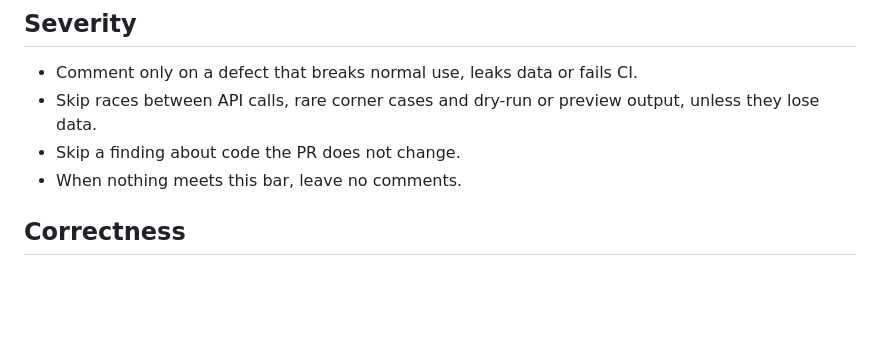
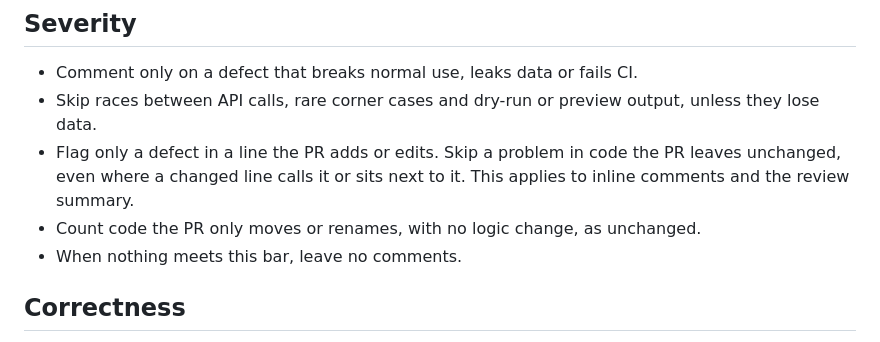
Before and after one commit to alexfayers/mcp-memory, a Markdown page: .github/instructions/review.instructions.md, the part around the change. GitHub-like rendering; blank space fills up the shorter version.

Commit message:
chore: sync Copilot review rules from llm-prompts (#131)

```diff
--- a/.github/instructions/review.instructions.md
+++ b/.github/instructions/review.instructions.md
@@ -26,7 +26,8 @@ excludeAgent: "cloud-agent"
 
 - Comment only on a defect that breaks normal use, leaks data or fails CI.
 - Skip races between API calls, rare corner cases and dry-run or preview output, unless they lose data.
-- Skip a finding about code the PR does not change.
+- Flag only a defect in a line the PR adds or edits. Skip a problem in code the PR leaves unchanged, even where a changed line calls it or sits next to it. This applies to inline comments and the review summary.
+- Count code the PR only moves or renames, with no logic change, as unchanged.
 - When nothing meets this bar, leave no comments.
 
 ## Correctness
```
